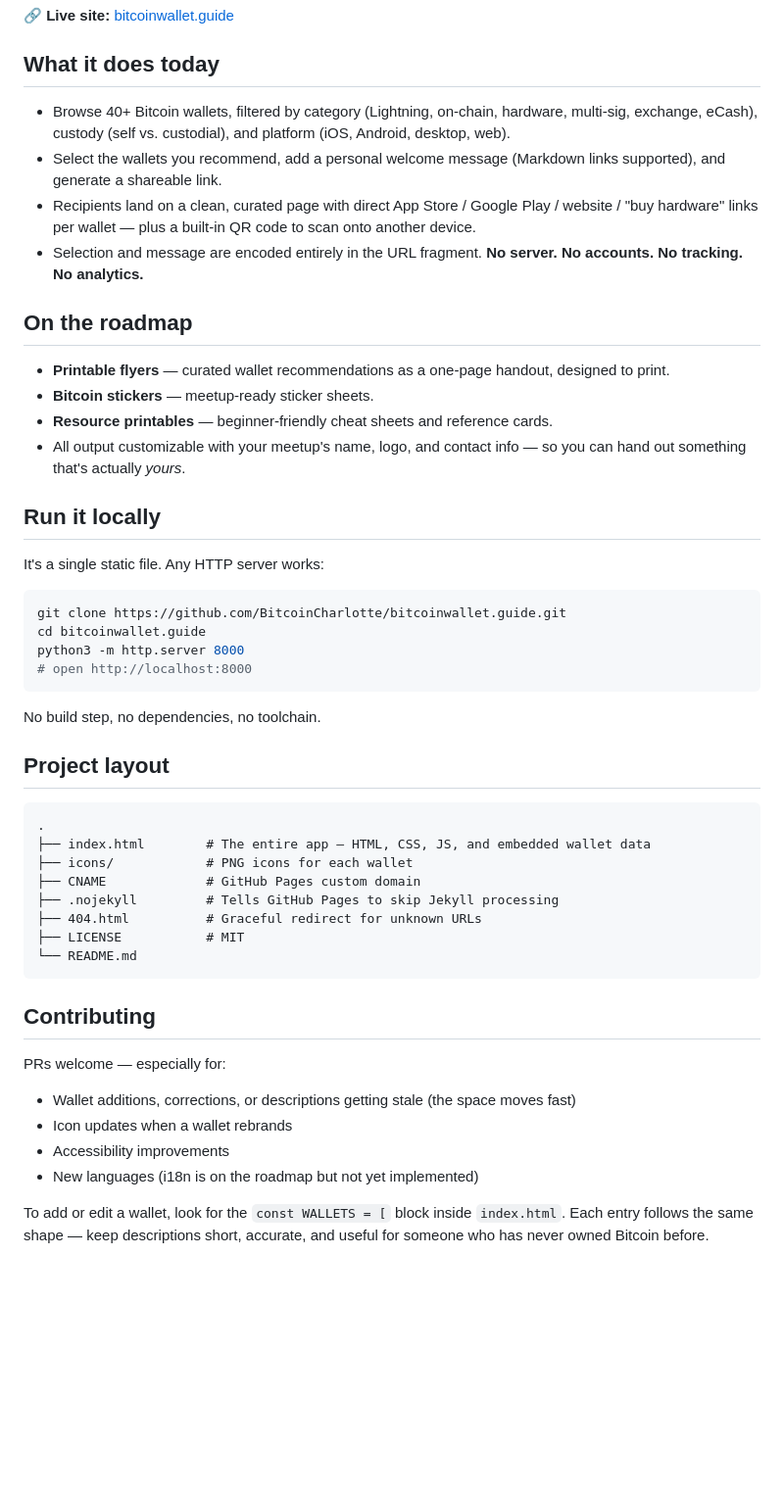
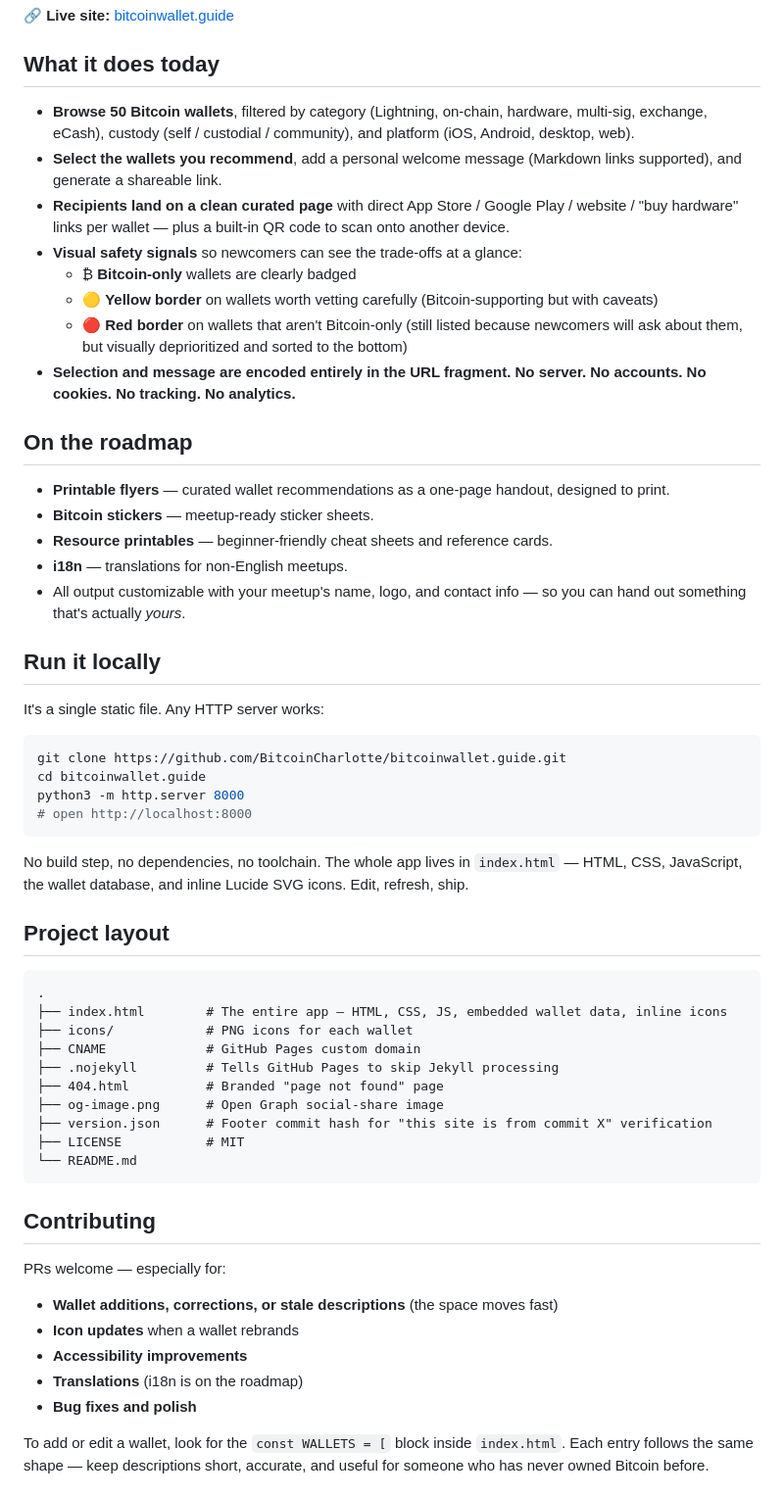
Before and after one commit to BitcoinCharlotte/bitcoinwallet.guide, a Markdown page: README.md, the part around one of its changes. Shown at 98% size. GitHub-like rendering; blank space fills up the shorter version.

Commit message:
docs: expand README with current feature set and contributor guide
- 50 wallets (was 40+)
- Document the three-tier warning system (clean / caution-yellow /
  flagged-red) so contributors understand what the borders mean
- Add wallet entry field reference table
- Note inline Lucide icons and no-build-step ethos
- Add i18n to roadmap (still aspirational but on the radar)

🌀 Khaos

````diff
--- a/README.md
+++ b/README.md
@@ -8,16 +8,21 @@ A free, no-signup, no-tracking tool that lets you curate a personalized list of
 
 ## What it does today
 
-- Browse 40+ Bitcoin wallets, filtered by category (Lightning, on-chain, hardware, multi-sig, exchange, eCash), custody (self vs. custodial), and platform (iOS, Android, desktop, web).
-- Select the wallets you recommend, add a personal welcome message (Markdown links supported), and generate a shareable link.
-- Recipients land on a clean, curated page with direct App Store / Google Play / website / "buy hardware" links per wallet — plus a built-in QR code to scan onto another device.
-- Selection and message are encoded entirely in the URL fragment. **No server. No accounts. No tracking. No analytics.**
+- **Browse 50 Bitcoin wallets**, filtered by category (Lightning, on-chain, hardware, multi-sig, exchange, eCash), custody (self / custodial / community), and platform (iOS, Android, desktop, web).
+- **Select the wallets you recommend**, add a personal welcome message (Markdown links supported), and generate a shareable link.
+- **Recipients land on a clean curated page** with direct App Store / Google Play / website / "buy hardware" links per wallet — plus a built-in QR code to scan onto another device.
+- **Visual safety signals** so newcomers can see the trade-offs at a glance:
+  - ₿ **Bitcoin-only** wallets are clearly badged
+  - 🟡 **Yellow border** on wallets worth vetting carefully (Bitcoin-supporting but with caveats)
+  - 🔴 **Red border** on wallets that aren't Bitcoin-only (still listed because newcomers will ask about them, but visually deprioritized and sorted to the bottom)
+- **Selection and message are encoded entirely in the URL fragment.** **No server. No accounts. No cookies. No tracking. No analytics.**
 
 ## On the roadmap
 
 - **Printable flyers** — curated wallet recommendations as a one-page handout, designed to print.
 - **Bitcoin stickers** — meetup-ready sticker sheets.
 - **Resource printables** — beginner-friendly cheat sheets and reference cards.
+- **i18n** — translations for non-English meetups.
 - All output customizable with your meetup's name, logo, and contact info — so you can hand out something that's actually *yours*.
 
 ## Run it locally
@@ -31,17 +36,19 @@ python3 -m http.server 8000
 # open http://localhost:8000
 ```
 
-No build step, no dependencies, no toolchain.
+No build step, no dependencies, no toolchain. The whole app lives in `index.html` — HTML, CSS, JavaScript, the wallet database, and inline Lucide SVG icons. Edit, refresh, ship.
 
 ## Project layout
 
 ```
 .
-├── index.html        # The entire app — HTML, CSS, JS, and embedded wallet data
+├── index.html        # The entire app — HTML, CSS, JS, embedded wallet data, inline icons
 ├── icons/            # PNG icons for each wallet
 ├── CNAME             # GitHub Pages custom domain
 ├── .nojekyll         # Tells GitHub Pages to skip Jekyll processing
-├── 404.html          # Graceful redirect for unknown URLs
+├── 404.html          # Branded "page not found" page
+├── og-image.png      # Open Graph social-share image
+├── version.json      # Footer commit hash for "this site is from commit X" verification
 ├── LICENSE           # MIT
 └── README.md
 ```
@@ -50,9 +57,10 @@ No build step, no dependencies, no toolchain.
 
 PRs welcome — especially for:
 
-- Wallet additions, corrections, or descriptions getting stale (the space moves fast)
-- Icon updates when a wallet rebrands
-- Accessibility improvements
-- New languages (i18n is on the roadmap but not yet implemented)
+- **Wallet additions, corrections, or stale descriptions** (the space moves fast)
+- **Icon updates** when a wallet rebrands
+- **Accessibility improvements**
+- **Translations** (i18n is on the roadmap)
+- **Bug fixes and polish**
 
 To add or edit a wallet, look for the `const WALLETS = [` block inside `index.html`. Each entry follows the same shape — keep descriptions short, accurate, and useful for someone who has never owned Bitcoin before.
````
Also changed, not shown: other parts of README.md (+14 -0 lines).
